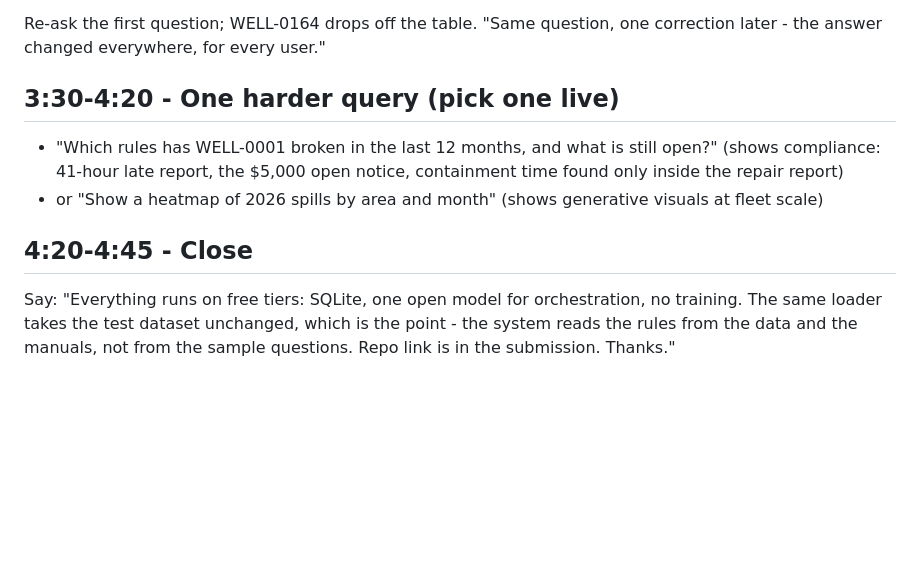
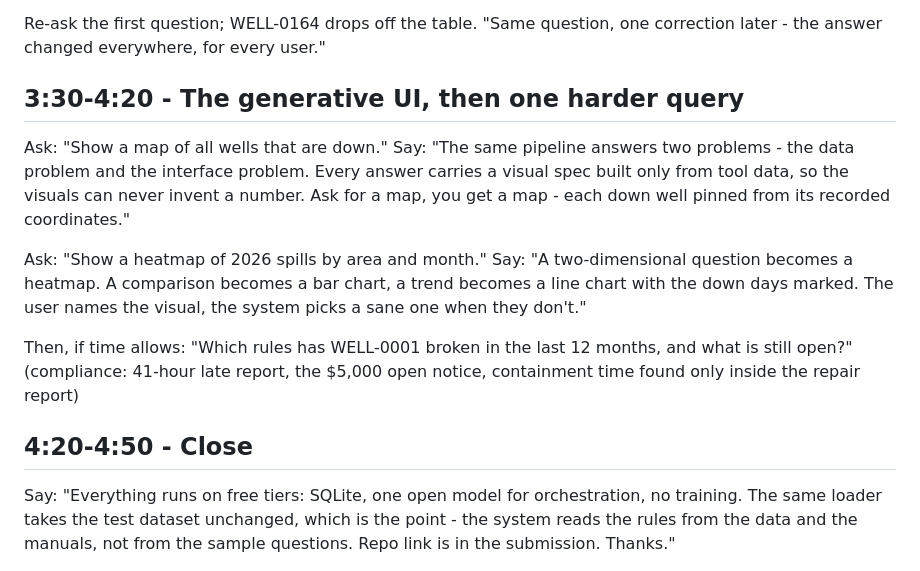
Before and after one commit to h55n/asset-intelligence-copilot, a Markdown page: docs/video-script.md, the part around the change. GitHub-like rendering; blank space fills up the shorter version.

Commit message:
video: give the generative UI its own beat (map, heatmap, charts)

```diff
--- a/docs/video-script.md
+++ b/docs/video-script.md
@@ -57,14 +57,23 @@ confirm. It does not silently pick a side."
 Re-ask the first question; WELL-0164 drops off the table. "Same question,
 one correction later - the answer changed everywhere, for every user."
 
-## 3:30-4:20 - One harder query (pick one live)
-- "Which rules has WELL-0001 broken in the last 12 months, and what is
-  still open?" (shows compliance: 41-hour late report, the $5,000 open
-  notice, containment time found only inside the repair report)
-- or "Show a heatmap of 2026 spills by area and month" (shows generative
-  visuals at fleet scale)
+## 3:30-4:20 - The generative UI, then one harder query
+Ask: "Show a map of all wells that are down."
+Say: "The same pipeline answers two problems - the data problem and the
+interface problem. Every answer carries a visual spec built only from tool
+data, so the visuals can never invent a number. Ask for a map, you get a
+map - each down well pinned from its recorded coordinates."
 
-## 4:20-4:45 - Close
+Ask: "Show a heatmap of 2026 spills by area and month."
+Say: "A two-dimensional question becomes a heatmap. A comparison becomes a
+bar chart, a trend becomes a line chart with the down days marked. The user
+names the visual, the system picks a sane one when they don't."
+
+Then, if time allows: "Which rules has WELL-0001 broken in the last 12
+months, and what is still open?" (compliance: 41-hour late report, the
+$5,000 open notice, containment time found only inside the repair report)
+
+## 4:20-4:50 - Close
 Say: "Everything runs on free tiers: SQLite, one open model for
 orchestration, no training. The same loader takes the test dataset
 unchanged, which is the point - the system reads the rules from the data
```
